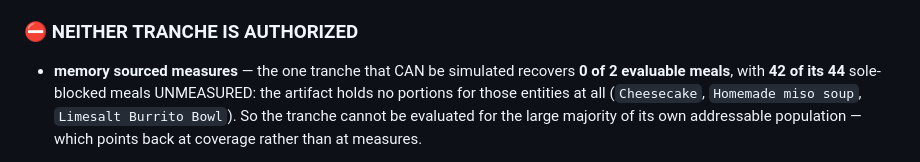
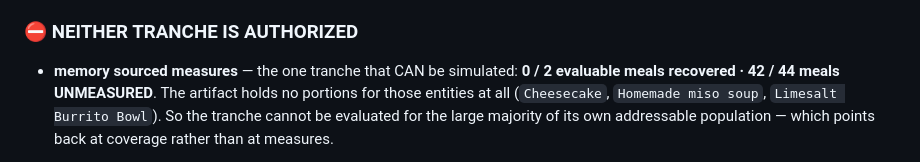
Before and after one commit to dvoskin/arnie, a Markdown page: docs/P17_CLOSURE_DIRECTIVE_2026-08-19.md, the part around the change. Rendered like a GitHub page.

Commit message:
docs: state the reconciled figures in their literal form
0 / 2 evaluable meals recovered · 42 / 44 meals UNMEASURED, so the two numbers
cannot be read apart from each other.

Co-Authored-By: Claude Opus 5 <noreply@anthropic.com>

```diff
--- a/docs/P17_CLOSURE_DIRECTIVE_2026-08-19.md
+++ b/docs/P17_CLOSURE_DIRECTIVE_2026-08-19.md
@@ -1570,9 +1570,9 @@ already known had been filed as unknown. The presentation is now
 
 ### ⛔ NEITHER TRANCHE IS AUTHORIZED
 
-* **memory sourced measures** — the one tranche that CAN be simulated recovers
-  **0 of 2 evaluable meals**, with **42 of its 44** sole-blocked meals
-  UNMEASURED: the artifact holds no portions for those entities at all
+* **memory sourced measures** — the one tranche that CAN be simulated:
+  **0 / 2 evaluable meals recovered · 42 / 44 meals UNMEASURED**. The artifact
+  holds no portions for those entities at all
   (`Cheesecake`, `Homemade miso soup`, `Limesalt Burrito Bowl`). So the tranche
   cannot be evaluated for the large majority of its own addressable population
   — which points back at coverage rather than at measures.
```
